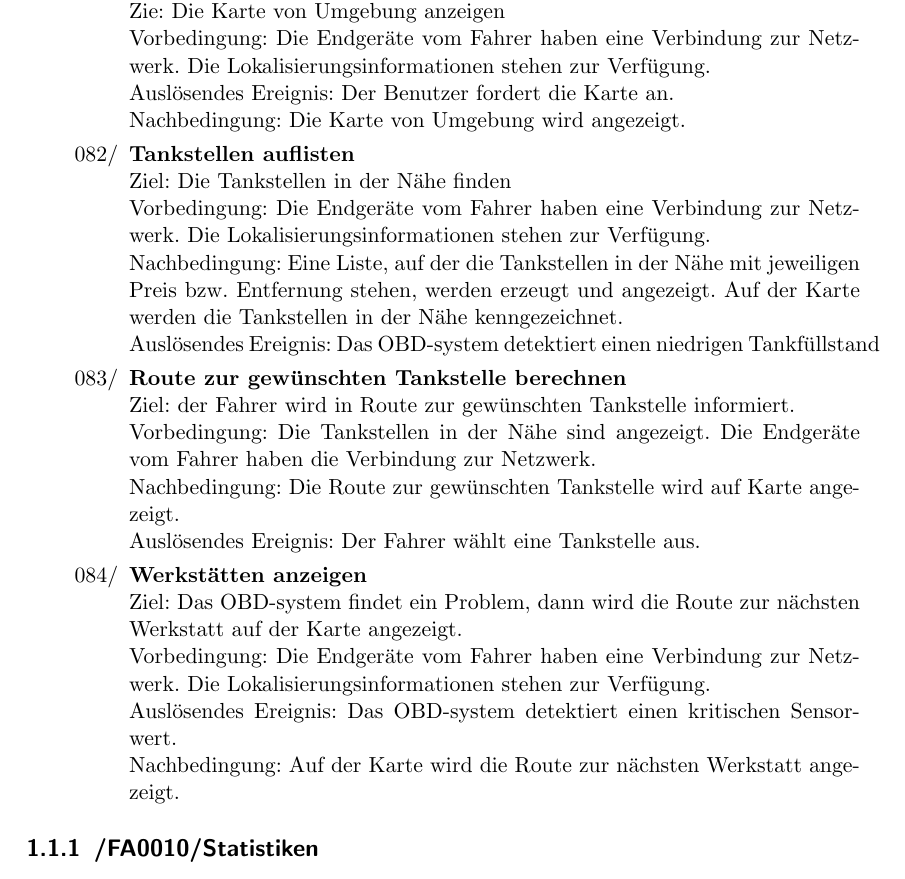
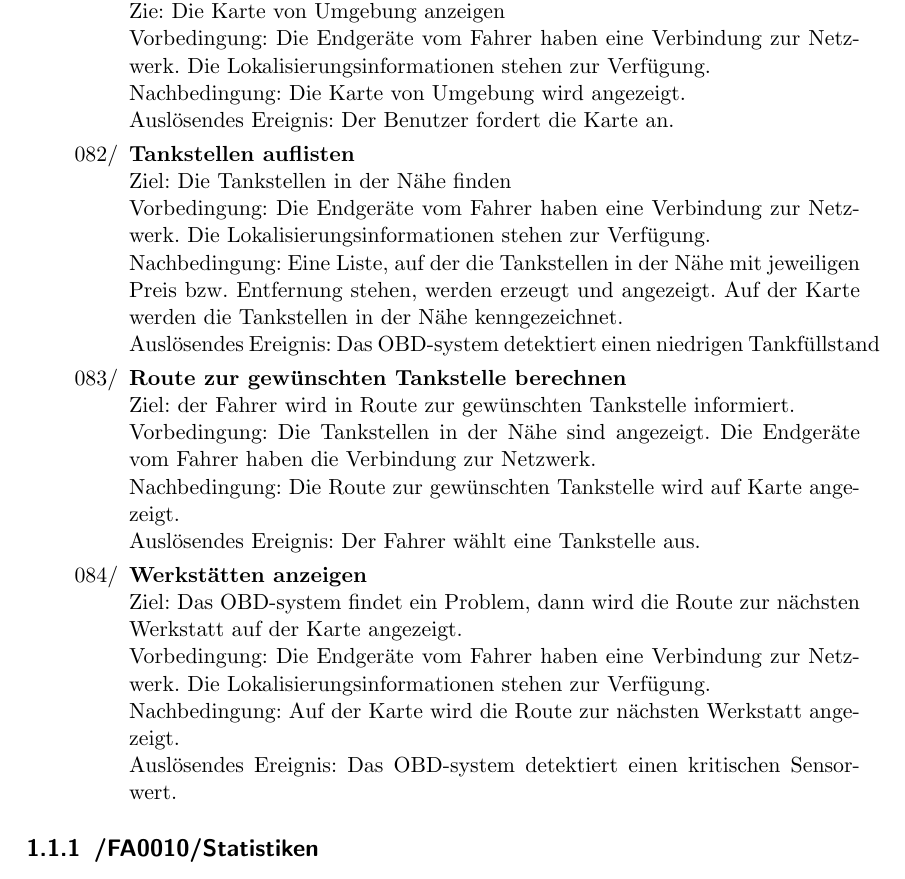
Before and after one commit to uzdry/PSE, a LaTeX document (myDoc/Produktfunktionen.tex): part of page 4 of 5, cut so that both start at the same text. Compiled offline with pdfLaTeX.

Commit message:
Rheinfolge umstellt

```diff
--- a/myDoc/Produktfunktionen.tex
+++ b/myDoc/Produktfunktionen.tex
@@ -69,9 +69,8 @@
 		\\Zie: Die Karte von Umgebung anzeigen
 		\\Vorbedingung: Die Endgeräte vom Fahrer haben eine Verbindung zur Netzwerk.
 		Die Lokalisierungsinformationen stehen zur Verfügung.
-	 	\\Auslösendes Ereignis: Der Benutzer fordert die Karte an.
 		\\Nachbedingung: Die Karte von Umgebung wird angezeigt.
-
+  	 	\\Auslösendes Ereignis: Der Benutzer fordert die Karte an.
   	\item {\textbf{Tankstellen auflisten}}
 		\\Ziel: Die Tankstellen in der Nähe finden
 		\\Vorbedingung: Die Endgeräte vom Fahrer haben eine Verbindung zur Netzwerk.
@@ -95,9 +94,9 @@
 		Werkstatt auf der Karte angezeigt.
 		\\Vorbedingung: Die Endgeräte vom Fahrer haben eine Verbindung zur Netzwerk.
 		Die Lokalisierungsinformationen stehen zur Verfügung.
-	 	\\Auslösendes Ereignis: Das OBD-system detektiert einen kritischen Sensorwert.
 		\\Nachbedingung: Auf der Karte wird die Route zur nächsten Werkstatt
 		angezeigt.
+	 	\\Auslösendes Ereignis: Das OBD-system detektiert einen kritischen Sensorwert.
 
 	\end{enumerate}
 \end{enumerate}
```
